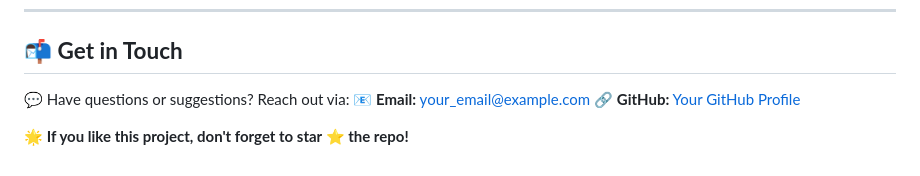
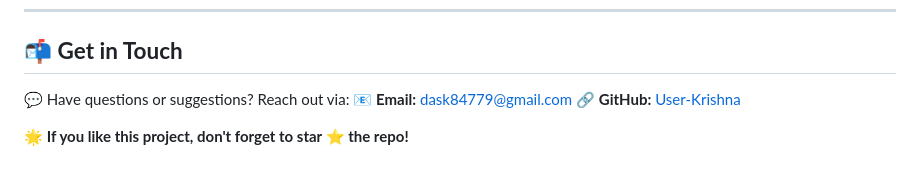
Before and after one commit to User-Krishna/Sports_Ecommerce, a Markdown page: README.md, the part around the change. Rendered like a GitHub page.

```diff
--- a/README.md
+++ b/README.md
@@ -112,7 +112,7 @@ This project is open-source and available under the **MIT License**.
 ## 📬 **Get in Touch**
 
 💬 Have questions or suggestions? Reach out via:
-📧 **Email:** [your_email@example.com](mailto:dask84779@gmail.com)
-🔗 **GitHub:** [Your GitHub Profile](https://github.com/User-Krishna)
+📧 **Email:** [dask84779@gmail.com](mailto:dask84779@gmail.com)
+🔗 **GitHub:** [User-Krishna](https://github.com/User-Krishna)
 
 🌟 **If you like this project, don't forget to star ⭐ the repo!**
```
